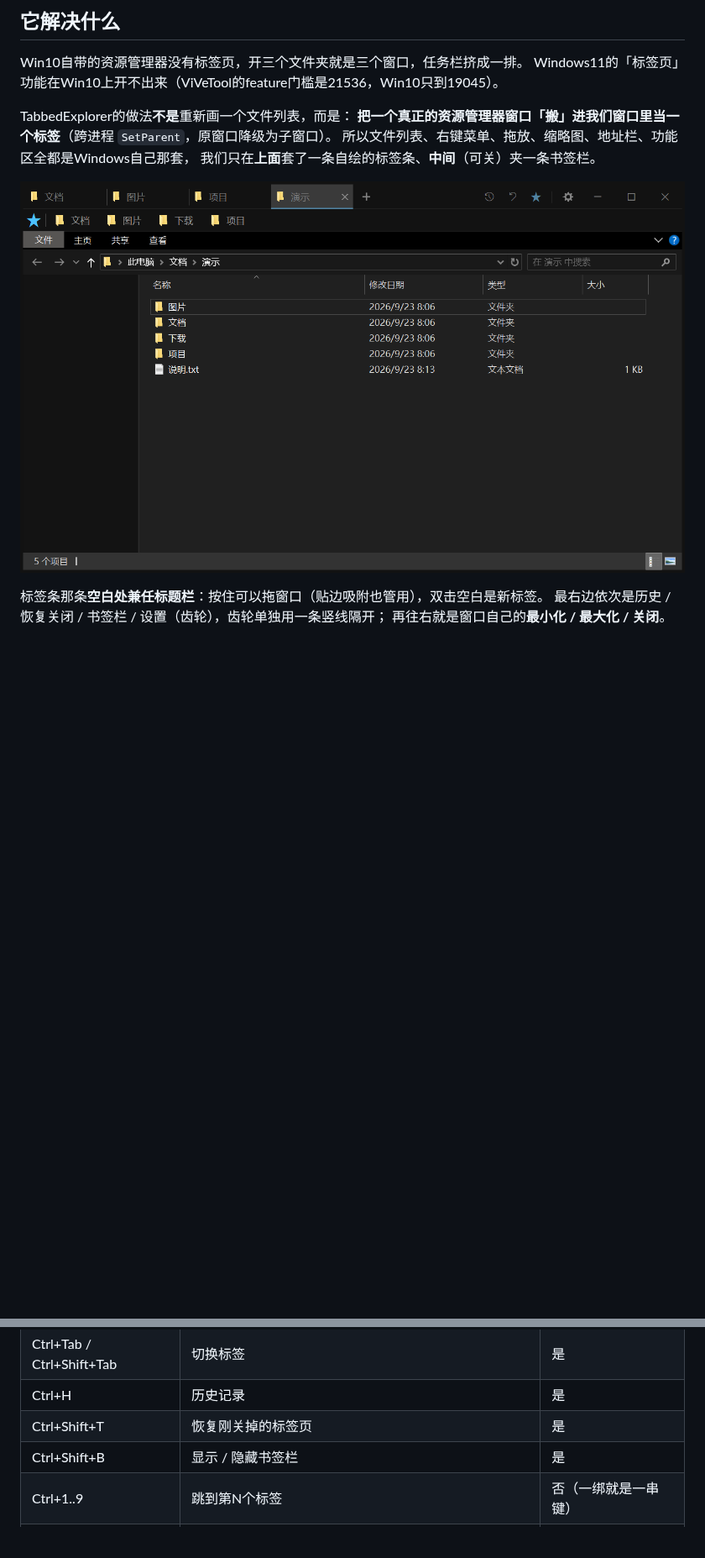
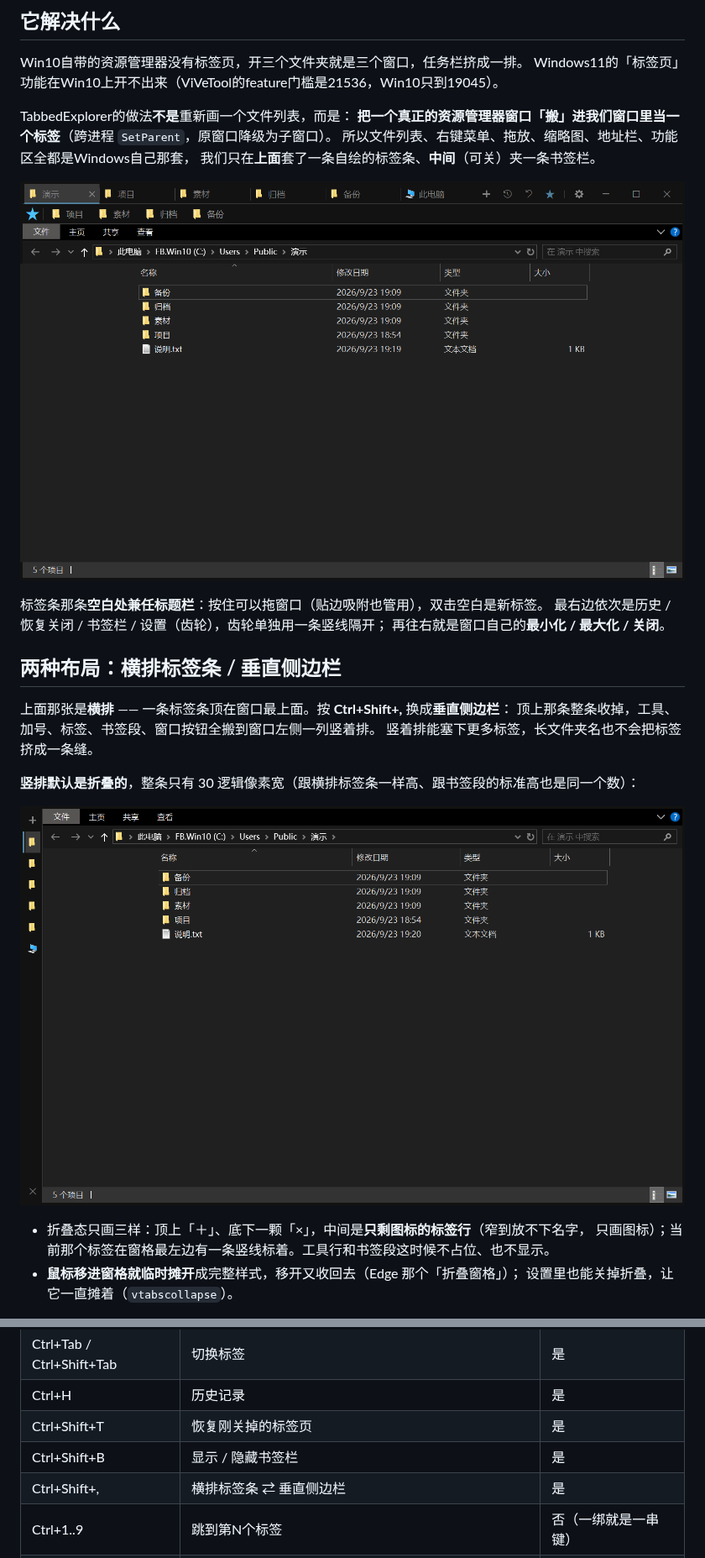
Before and after one commit to huxc573/TabbedExplorer, a Markdown page: README.md, 2 parts joined by grey strips. Shown at 84% size. Drawn GitHub-style; pictures changed too: docs/screenshot-vpane-fold.png (added), docs/screenshot.png; blank space fills up the shorter version.

```diff
--- a/README.md
+++ b/README.md
@@ -26,3 +26,18 @@ TabbedExplorer的做法**不是**重新画一个文件列表，而是：
 最右边依次是历史 / 恢复关闭 / 书签栏 / 设置（齿轮），齿轮单独用一条竖线隔开；
 再往右就是窗口自己的**最小化 / 最大化 / 关闭**。
 
+## 两种布局：横排标签条 / 垂直侧边栏
+
+上面那张是**横排** —— 一条标签条顶在窗口最上面。按 **Ctrl+Shift+,** 换成**垂直侧边栏**：
+顶上那条整条收掉，工具、加号、标签、书签段、窗口按钮全搬到窗口左侧一列竖着排。
+竖着排能塞下更多标签，长文件夹名也不会把标签挤成一条缝。
+
+**竖排默认是折叠的**，整条只有 30 逻辑像素宽（跟横排标签条一样高、跟书签段的标准高也是同一个数）：
+
+![垂直侧边栏 · 折叠态](docs/screenshot-vpane-fold.png)
+
+- 折叠态只画三样：顶上「＋」、底下一颗「×」，中间是**只剩图标的标签行**（窄到放不下名字，
+  只画图标）；当前那个标签在窗格最左边有一条竖线标着。工具行和书签段这时候不占位、也不显示。
+- **鼠标移进窗格就临时摊开**成完整样式，移开又收回去（Edge 那个「折叠窗格」）；
+  设置里也能关掉折叠，让它一直摊着（`vtabscollapse`）。
+
@@ -90,6 +125,7 @@ TabbedExplorer的做法**不是**重新画一个文件列表，而是：
 | Ctrl+H | 历史记录 | 是 |
 | Ctrl+Shift+T | 恢复刚关掉的标签页 | 是 |
 | Ctrl+Shift+B | 显示 / 隐藏书签栏 | 是 |
+| Ctrl+Shift+, | 横排标签条 ⇄ 垂直侧边栏 | 是 |
 | Ctrl+1..9 | 跳到第N个标签 | 否（一绑就是一串键） |
 | Ctrl+L | 地址栏 | 否（explorer 自己的） |
 | Alt+← / → | 后退 / 前进 | 否（explorer 自己的） |
```
Also changed, not shown: other parts of README.md (+25 -0 lines), CHANGELOG.md (+6 -2 lines), docs/screenshot-vpane.png (added).
